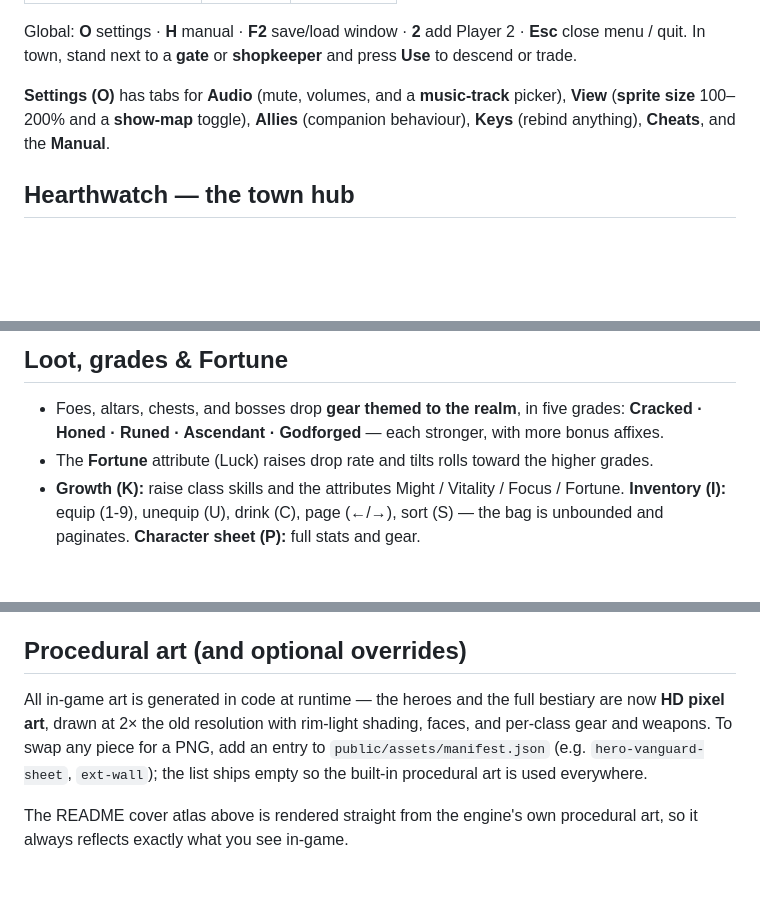
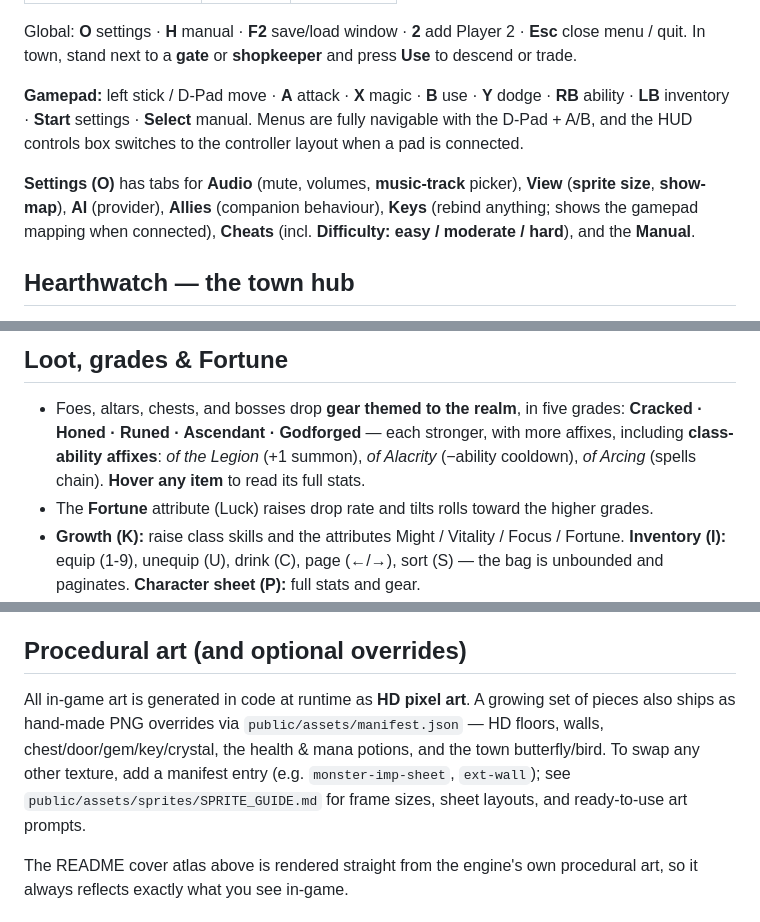
Before and after one commit to Giercules/StrongBow, a Markdown page: README.md, 3 parts joined by grey strips. Drawn GitHub-style; blank space fills up the shorter version.

```diff
--- a/README.md
+++ b/README.md
@@ -74,9 +75,15 @@ Global: **O** settings · **H** manual · **F2** save/load window · **2** add
 Player 2 · **Esc** close menu / quit. In town, stand next to a **gate** or
 **shopkeeper** and press **Use** to descend or trade.
 
-**Settings (O)** has tabs for **Audio** (mute, volumes, and a **music-track**
-picker), **View** (**sprite size** 100–200% and a **show-map** toggle), **Allies**
-(companion behaviour), **Keys** (rebind anything), **Cheats**, and the **Manual**.
+**Gamepad:** left stick / D-Pad move · **A** attack · **X** magic · **B** use ·
+**Y** dodge · **RB** ability · **LB** inventory · **Start** settings · **Select**
+manual. Menus are fully navigable with the D-Pad + A/B, and the HUD controls box
+switches to the controller layout when a pad is connected.
+
+**Settings (O)** has tabs for **Audio** (mute, volumes, **music-track** picker),
+**View** (**sprite size**, **show-map**), **AI** (provider), **Allies** (companion
+behaviour), **Keys** (rebind anything; shows the gamepad mapping when connected),
+**Cheats** (incl. **Difficulty: easy / moderate / hard**), and the **Manual**.
 
 ## Hearthwatch — the town hub
 
@@ -166,7 +176,9 @@ altars they pass, and **blink to you** if they fall too far behind.
 
 - Foes, altars, chests, and bosses drop **gear themed to the realm**, in five
   grades: **Cracked · Honed · Runed · Ascendant · Godforged** — each stronger,
-  with more bonus affixes.
+  with more affixes, including **class-ability affixes**: *of the Legion* (+1
+  summon), *of Alacrity* (−ability cooldown), *of Arcing* (spells chain). **Hover
+  any item** to read its full stats.
 - The **Fortune** attribute (Luck) raises drop rate and tilts rolls toward the
   higher grades.
 - **Growth (K):** raise class skills and the attributes Might / Vitality / Focus
@@ -214,12 +226,12 @@ per-realm themes, a calm town theme, and an intense boss theme. Drop `theme.mp3`
 
 ## Procedural art (and optional overrides)
 
-All in-game art is generated in code at runtime — the heroes and the full
-bestiary are now **HD pixel art**, drawn at 2× the old resolution with rim-light
-shading, faces, and per-class gear and weapons. To swap any piece for a PNG, add
-an entry to `public/assets/manifest.json` (e.g. `hero-vanguard-sheet`,
-`ext-wall`); the list ships empty so the built-in procedural art is used
-everywhere.
+All in-game art is generated in code at runtime as **HD pixel art**. A growing set
+of pieces also ships as hand-made PNG overrides via `public/assets/manifest.json`
+— HD floors, walls, chest/door/gem/key/crystal, the health & mana potions, and the
+town butterfly/bird. To swap any other texture, add a manifest entry (e.g.
+`monster-imp-sheet`, `ext-wall`); see `public/assets/sprites/SPRITE_GUIDE.md` for
+frame sizes, sheet layouts, and ready-to-use art prompts.
 
 The README cover atlas above is rendered straight from the engine's own
 procedural art, so it always reflects exactly what you see in-game.
```
Also changed, not shown: other parts of README.md (+18 -14 lines), docs/sprite-atlas.png, 3 other files.
